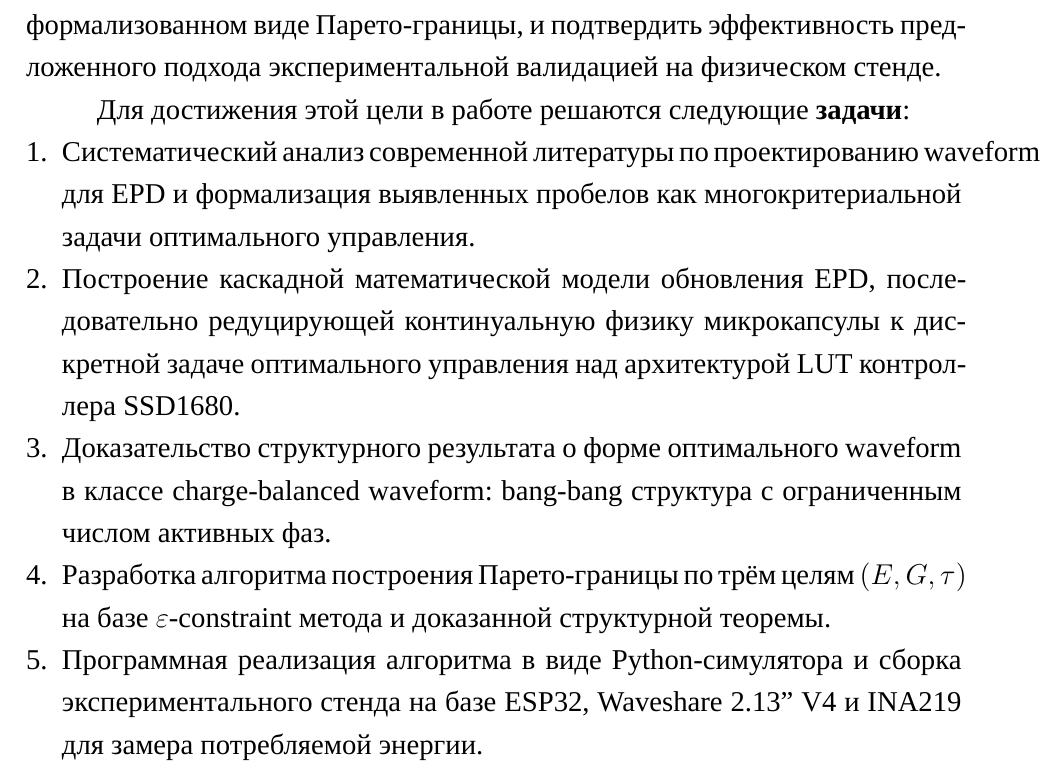
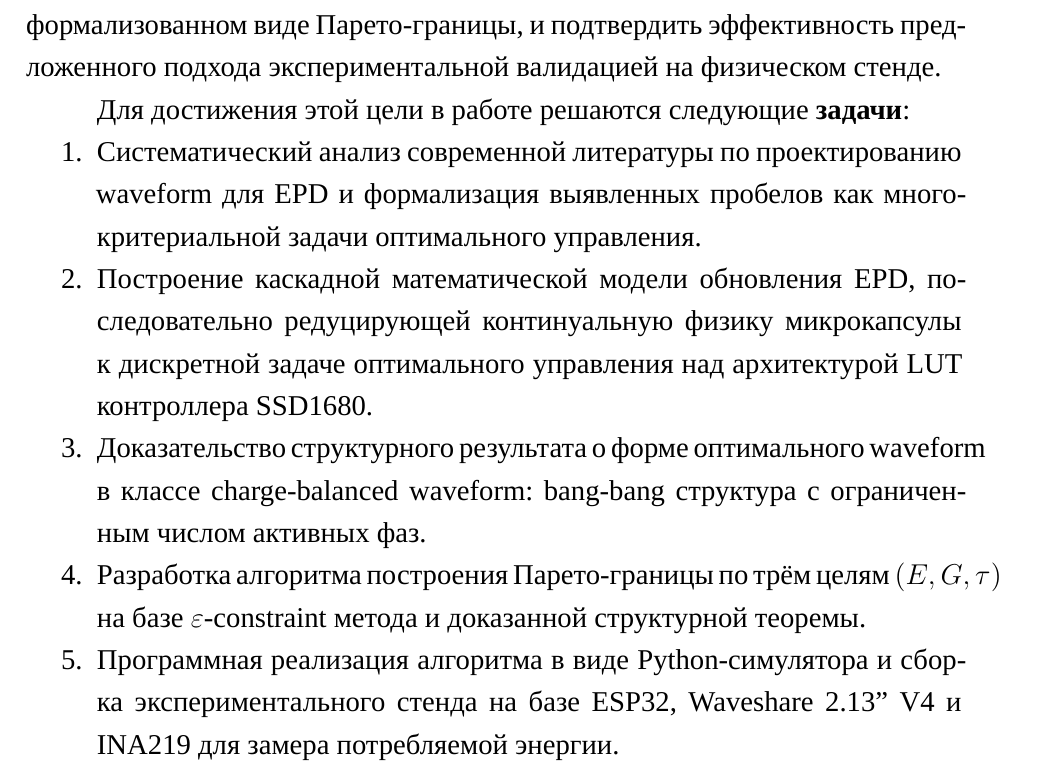
Before and after one commit to VIA-s-acc/MAGCOURSEWORK, a LaTeX thesis (tex/thesis.tex): part of page 4 of 26, cut so that both start at the same text. Compiled offline with XeLaTeX; a missing font is replaced by an installed copy or a similar font.

Commit message:
style(latex): align enumerate items with paragraph indent (1.25cm)
leftmargin=* убирал indent у списков → 1./2./... начинались у левого края,
текст вокруг — с indent 1.25cm. Визуальный разрыв.

leftmargin=\parindent выравнивает левый край маркера с абзацным отступом.

```diff
--- a/tex/thesis.tex
+++ b/tex/thesis.tex
@@ -140,7 +140,10 @@
 
 % ---- 10. Прочее ------------------------------------------------------------
 \usepackage{enumitem}
-\setlist{nosep,leftmargin=*}
+% nosep — без вертикальных промежутков между пунктами.
+% leftmargin=\parindent выравнивает левый край маркера с абзацным отступом
+% основного текста (1.25см), чтобы списки визуально не торчали к левому полю.
+\setlist{nosep,leftmargin=\parindent,itemindent=0pt,labelsep=0.5em}
 
 \usepackage{microtype}
 
```
